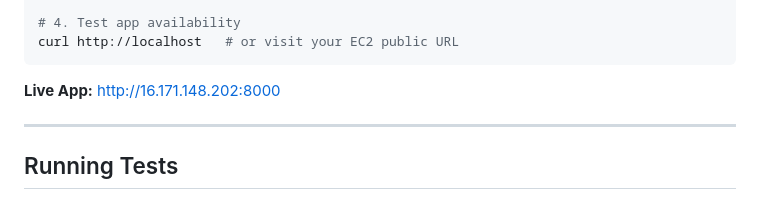
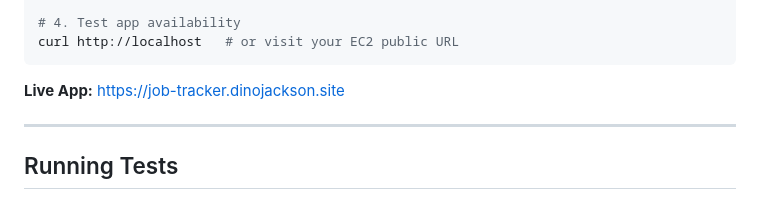
Before and after one commit to Dno-J/job-tracker, a Markdown page: README.md, the part around one of its changes. Drawn GitHub-style.

Commit message:
Update README.md
Updated AWS EC2 Urls

````diff
--- a/README.md
+++ b/README.md
@@ -123,7 +123,7 @@ docker run -d --name jobtracker -p 80:80 --env-file .env.ec2 jobtracker-ec2
 curl http://localhost   # or visit your EC2 public URL
 ```
 
-**Live App:** [http://16.171.148.202:8000](http://16.171.148.202:8000)
+**Live App:** [https://job-tracker.dinojackson.site](https://job-tracker.dinojackson.site)
 
 ---
 
````
Also changed, not shown: other parts of README.md (+1 -1 lines).
